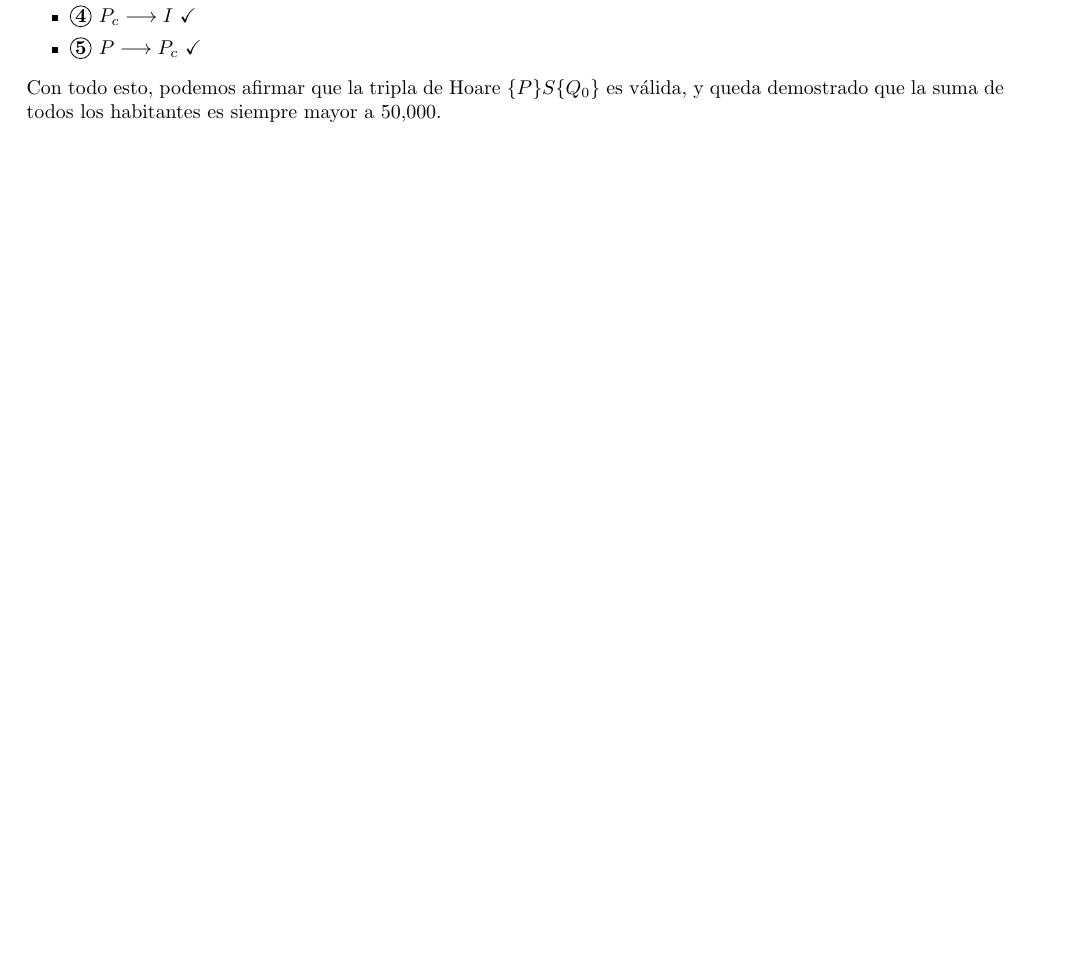
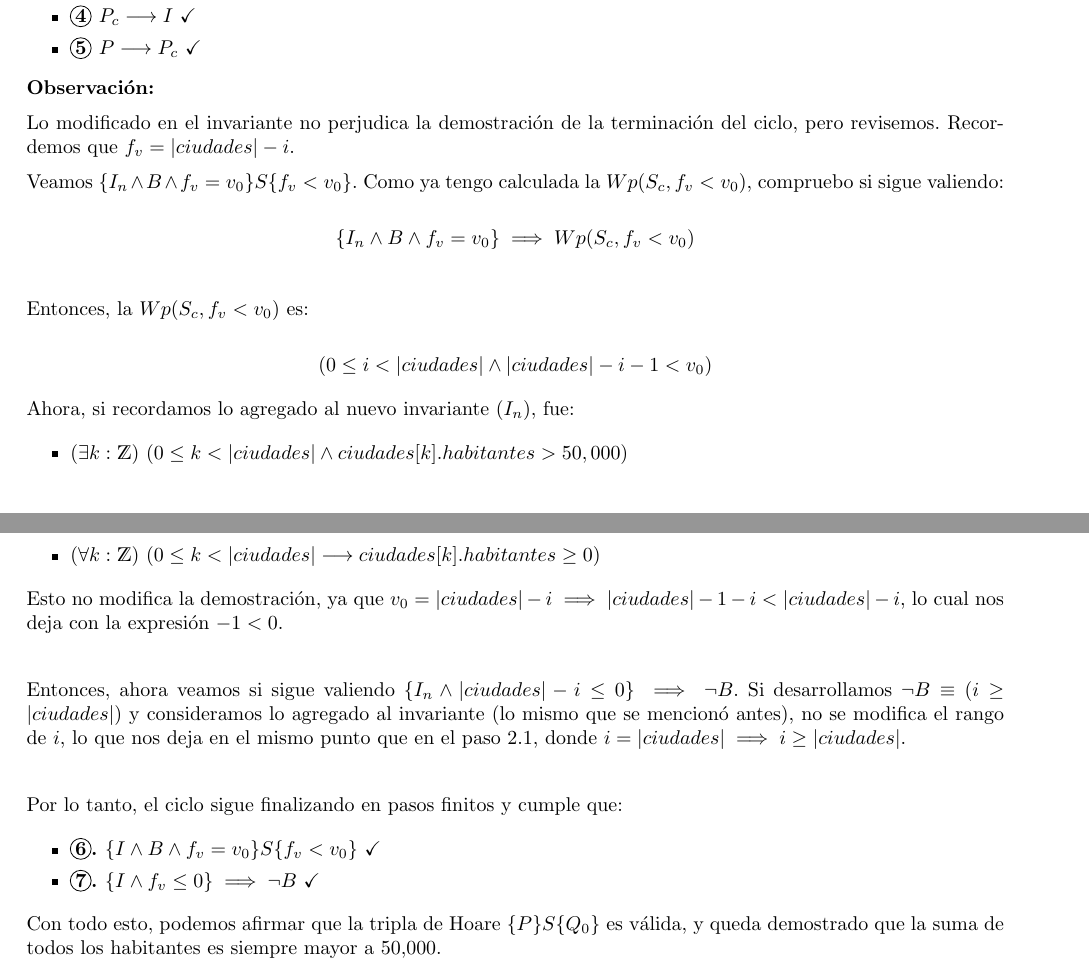
Before and after one commit to MartoNievas/TP-Algo-1-, a LaTeX document (TP- Algo 1.tex): part of page 8 of 8 before the commit and two parts of pages 8 and 9 of 9 after it, the two joined at a grey line, cut so that both start at the same text, the shorter picture padded with empty space. Compiled offline with pdfLaTeX.

Commit message:
Comprobacion de que el ciclo termina.

```diff
--- a/TP- Algo 1.tex
+++ b/TP- Algo 1.tex
@@ -4,8 +4,8 @@
 \usepackage{caratula} % Version modificada para usar las macros de algo1 de ~> https://github.com/bcardiff/dc-tex
 \usepackage{amssymb}
 
-\titulo{Trabajo Practico de Especificacion}
-\subtitulo{Especificacion y WP(Weakness Precondition)}
+\titulo{Trabajo Práctico de Especificación}
+\subtitulo{Especificación y WP(Weakness Precondition)}
 
 \fecha{\today}
 
@@ -345,9 +347,37 @@ Por último, en cuanto al punto \textbf{\Circled{5}}, dado que ni $P$ ni $P_c$ s
 	\item \textbf{\Circled{4} $P_c \implica I$} \checkmark
 	\item \textbf{\Circled{5} $P \implica P_c$} \checkmark
 \end{itemize}
+\textbf{Observación:} \\[0.2cm]
+Lo modificado en el invariante no perjudica la demostración de la terminación del ciclo, pero revisemos. Recordemos que $f_v = \longitud{ciudades} - i$. \\[0.2cm]
+Veamos $\{I_n \land B \land f_v = v_0\} S \{f_v < v_0\}$. Como ya tengo calculada la $Wp(S_c, f_v < v_0)$, compruebo si sigue valiendo:
+
+\[
+\{I_n \land B \land f_v = v_0\} \implies Wp(S_c, f_v < v_0)
+\] \\[0.2cm]
+Entonces, la $Wp(S_c, f_v < v_0)$ es:
+
+\[
+(0 \leq i < \longitud{ciudades} \land \longitud{ciudades} - i - 1 < v_0)
+\]
+
+Ahora, si recordamos lo agregado al nuevo invariante $(I_n)$, fue:
+
+\begin{itemize}
+	\item $\existe[unalinea]{k}{\ent}{0 \leq k < \longitud{ciudades} \land ciudades[k].habitantes > 50,000}$
+	\item $\paraTodo[unalinea]{k}{\ent}{0 \leq k < \longitud{ciudades} \implica ciudades[k].habitantes \geq 0}$
+\end{itemize}
+
+Esto no modifica la demostración, ya que $v_0 = \longitud{ciudades} - i \implies \longitud{ciudades} - 1 - i < \longitud{ciudades} - i$, lo cual nos deja con la expresión $-1 < 0$. \\[0.2cm]
+
+Entonces, ahora veamos si sigue valiendo $\{I_n \land \longitud{ciudades} - i \leq 0\} \implies \neg B$. Si desarrollamos $\neg B \equiv (i \geq \longitud{ciudades})$ y consideramos lo agregado al invariante (lo mismo que se mencionó antes), no se modifica el rango de $i$, lo que nos deja en el mismo punto que en el paso 2.1, donde $i = \longitud{ciudades} \implies i \geq \longitud{ciudades}$. \\[0.2cm]
+
+Por lo tanto, el ciclo sigue finalizando en pasos finitos y cumple que:
+
+\begin{itemize}
+	\item \textbf{\Circled{6}. $\{I \land B \land f_v = v_0\} S \{f_v < v_0\}$} \checkmark
+	\item \textbf{\Circled{7}. $\{I \land f_v \leq 0\} \implies \neg B$} \checkmark
+\end{itemize}
 
 Con todo esto, podemos afirmar que la tripla de Hoare $\{P\} S \{Q_0\}$ es válida, y queda demostrado que la suma de todos los habitantes es siempre mayor a 50,000.
-
-
 \end{quote}
 \end{document}
```
Also changed, not shown: TP- Algo 1.pdf, TP- Algo 1.tex (22 more changed lines), 3 other files.
